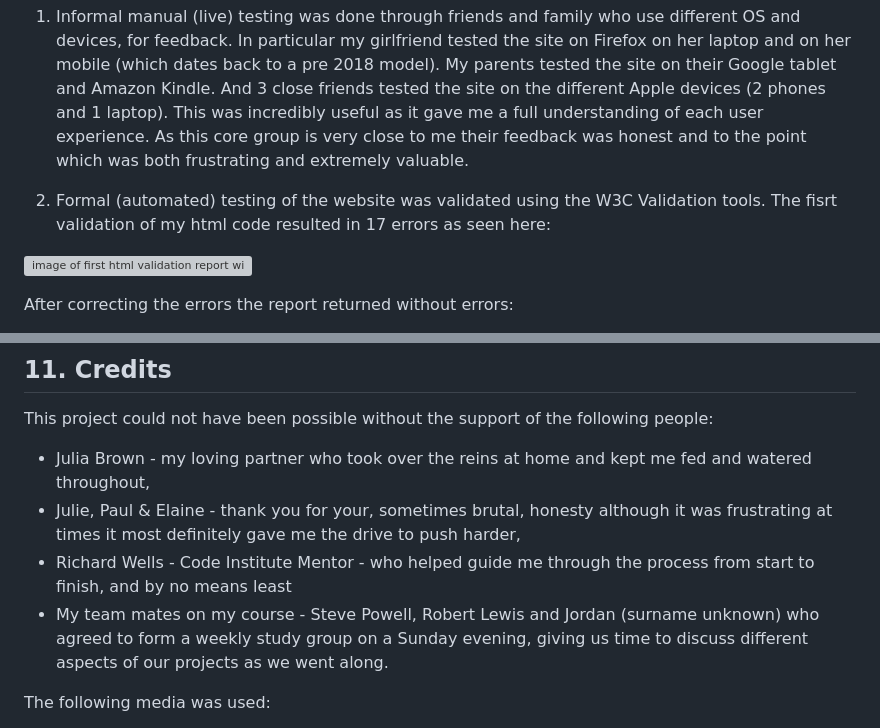
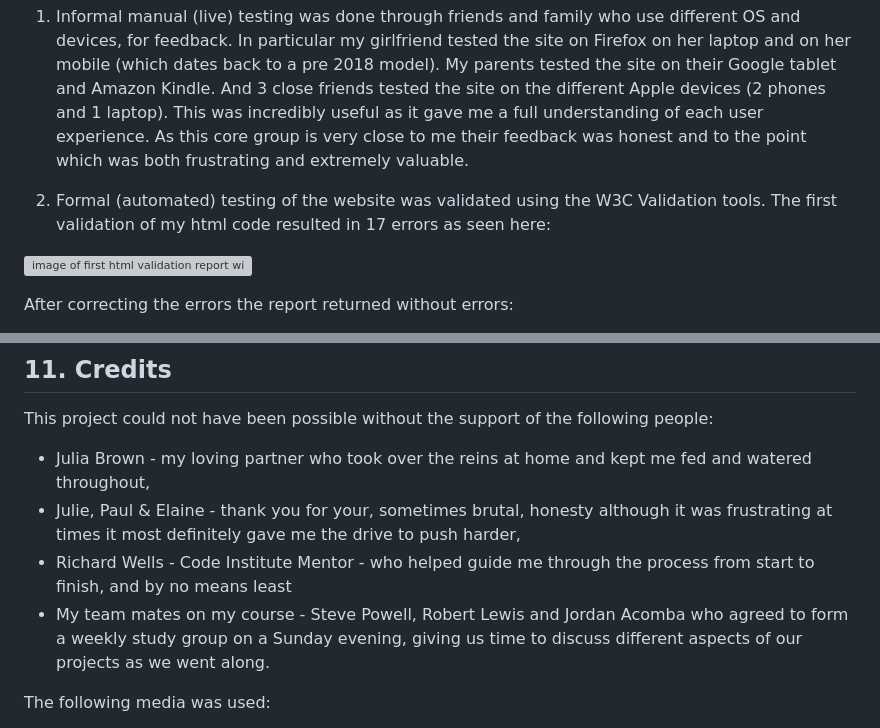
Before and after one commit to AxdeKlerk/Searchlight-Promotions-2, a Markdown page: README.md, 2 parts joined by grey strips. Drawn GitHub-style; grey boxes are pictures that could not be loaded.

Commit message:
chore: spelling check

```diff
--- a/README.md
+++ b/README.md
@@ -243,7 +243,7 @@ As I went along I tested the website on my phone and laptop using both Google an
 
  1. Informal manual (live) testing was done through friends and family who use different OS and devices, for feedback. In particular my girlfriend tested the site on Firefox on her laptop and on her mobile (which dates back to a pre 2018 model). My parents tested the site on their Google tablet and Amazon Kindle. And 3 close friends tested the site on the different Apple devices (2 phones and 1 laptop). This was incredibly useful as it gave me a full understanding of each user experience. As this core group is very close to me their feedback was honest and to the point which was both frustrating and extremely valuable.
 
- 2. Formal (automated) testing of the website was validated using the W3C Validation tools. The fisrt validation of my html code resulted in 17 errors as seen here:
+ 2. Formal (automated) testing of the website was validated using the W3C Validation tools. The first validation of my html code resulted in 17 errors as seen here:
 
 ![image of first html validation report with errors](doc/images/first-html-validation-index.png)
 
@@ -303,7 +303,7 @@ This project could not have been possible without the support of the following p
 + Julia Brown  - my loving partner who took over the reins at home and kept me fed and watered throughout,
 + Julie, Paul & Elaine - thank you for your, sometimes brutal, honesty although it was frustrating at times it most definitely gave me the drive to push harder,
 + Richard Wells - Code Institute Mentor - who helped guide me through the process from start to finish, and by no means least
-+ My team mates on my course - Steve Powell, Robert Lewis and Jordan (surname unknown) who agreed to form a weekly study group on a Sunday evening, giving us time to discuss different aspects of our projects as we went along.
++ My team mates on my course - Steve Powell, Robert Lewis and Jordan Acomba who agreed to form a weekly study group on a Sunday evening, giving us time to discuss different aspects of our projects as we went along.
 
 The following media was used:
 
```
